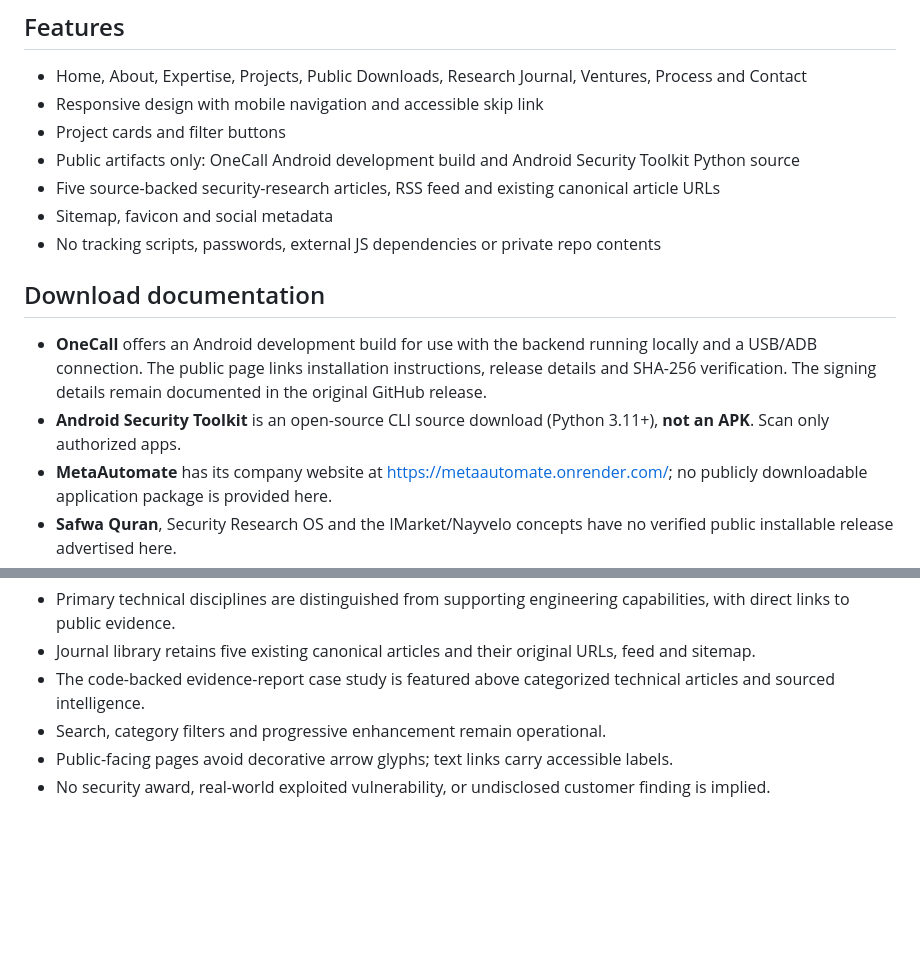
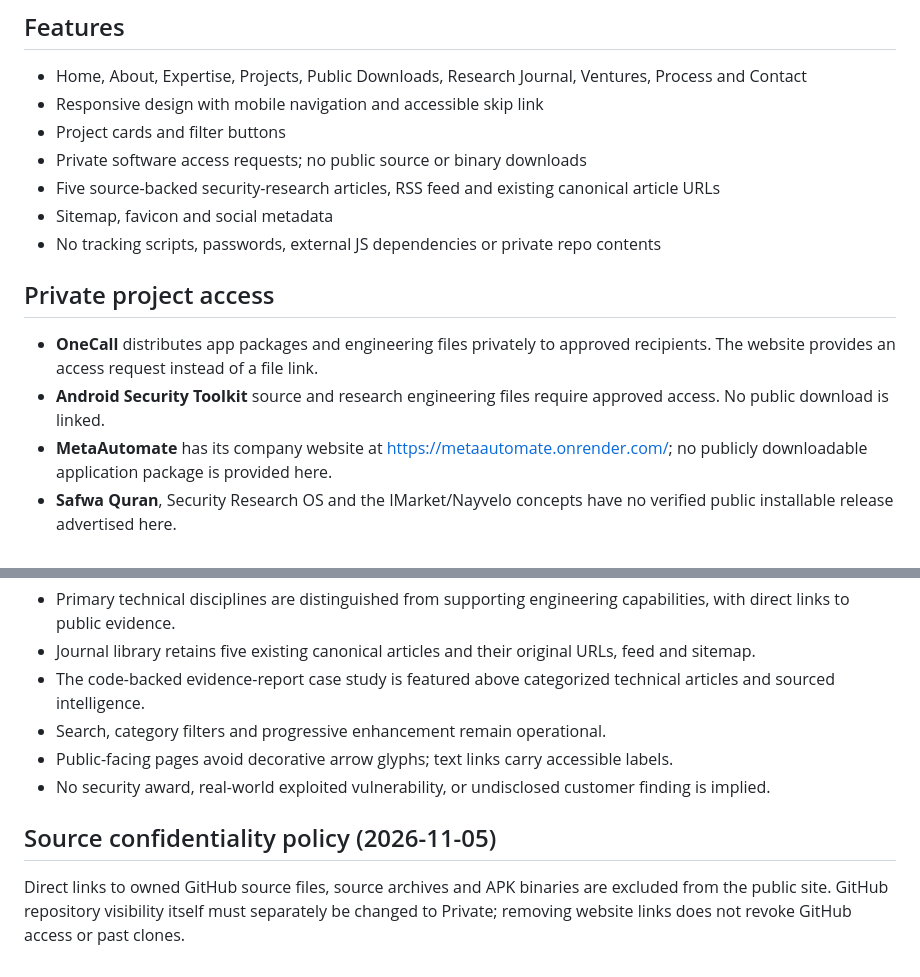
Before and after one commit to AhmadibOfficial/ahmadib-portfolio, a Markdown page: publication/README.md, 2 parts joined by grey strips. GitHub-like rendering; blank space fills up the shorter version.

Commit message:
security: restrict distribution and guard public files

```diff
--- a/publication/README.md
+++ b/publication/README.md
@@ -11,15 +11,15 @@ A professional personal website with software engineering, application security,
 - Home, About, Expertise, Projects, Public Downloads, Research Journal, Ventures, Process and Contact
 - Responsive design with mobile navigation and accessible skip link
 - Project cards and filter buttons
-- Public artifacts only: OneCall Android development build and Android Security Toolkit Python source
+- Private software access requests; no public source or binary downloads
 - Five source-backed security-research articles, RSS feed and existing canonical article URLs
 - Sitemap, favicon and social metadata
 - No tracking scripts, passwords, external JS dependencies or private repo contents
 
-## Download documentation
+## Private project access
 
-- **OneCall** offers an Android development build for use with the backend running locally and a USB/ADB connection. The public page links installation instructions, release details and SHA-256 verification. The signing details remain documented in the original GitHub release.
-- **Android Security Toolkit** is an open-source CLI source download (Python 3.11+), **not an APK**. Scan only authorized apps.
+- **OneCall** distributes app packages and engineering files privately to approved recipients. The website provides an access request instead of a file link.
+- **Android Security Toolkit** source and research engineering files require approved access. No public download is linked.
 - **MetaAutomate** has its company website at https://metaautomate.onrender.com/; no publicly downloadable application package is provided here.
 - **Safwa Quran**, Security Research OS and the IMarket/Nayvelo concepts have no verified public installable release advertised here.
 - The public web resume is linked from the site; no unreviewed penetration-testing report is published.
@@ -57,3 +57,7 @@ VAILABLE is a private, early-stage document productivity project with a product
 - Search, category filters and progressive enhancement remain operational.
 - Public-facing pages avoid decorative arrow glyphs; text links carry accessible labels.
 - No security award, real-world exploited vulnerability, or undisclosed customer finding is implied.
+
+## Source confidentiality policy (2026-11-05)
+
+Direct links to owned GitHub source files, source archives and APK binaries are excluded from the public site. GitHub repository visibility itself must separately be changed to Private; removing website links does not revoke GitHub access or past clones.
```
